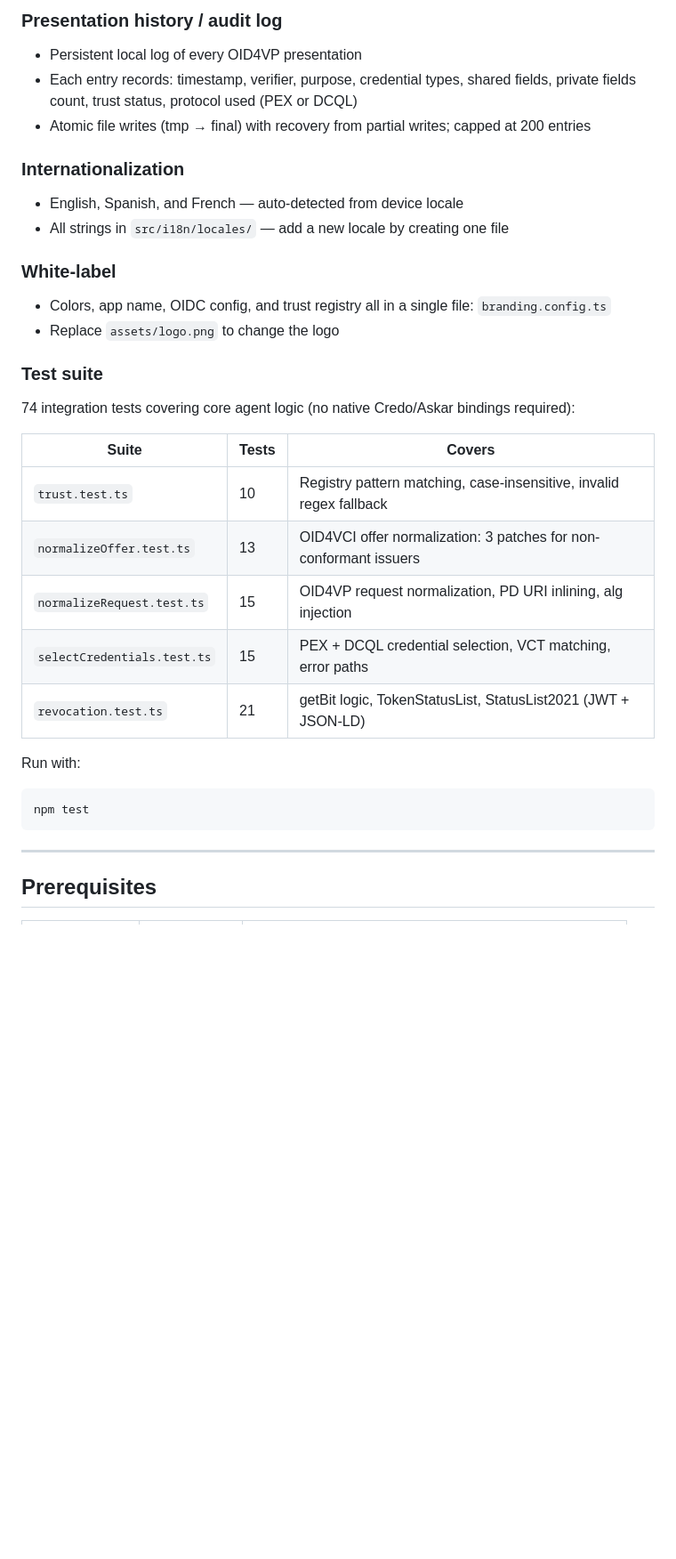
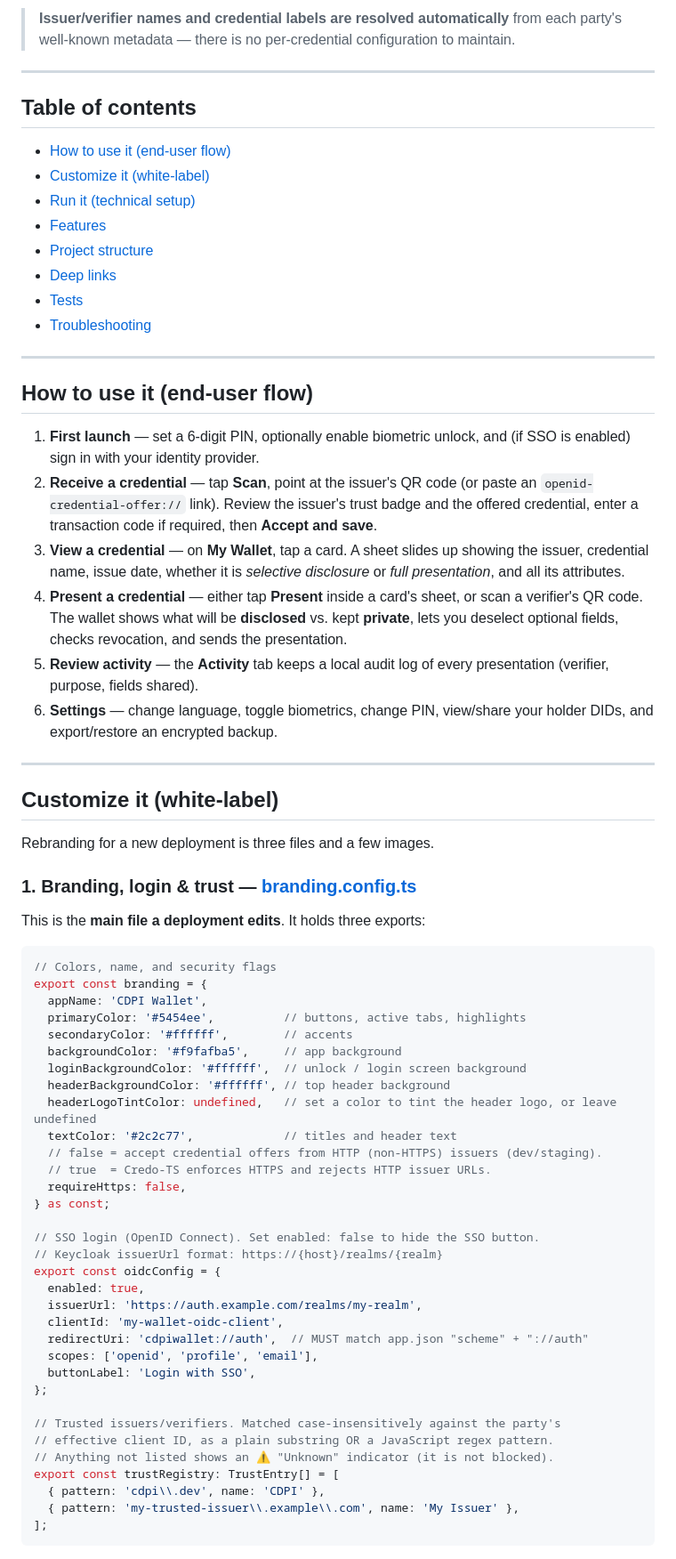
Before and after one commit to centre-for-dpi/vcs-whitelabel-wallet, a Markdown page: README.md, the part around one of its changes. Shown at 89% size. Rendered like a GitHub page; blank space fills up the shorter version.

````diff
--- a/README.md
+++ b/README.md
@@ -49,32 +17,72 @@ White-label mobile verifiable credential wallet built on [Credo-TS](https://gith
-### Presentation history / audit log
-- Persistent local log of every OID4VP presentation
-- Each entry records: timestamp, verifier, purpose, credential types, shared fields, private fields count, trust status, protocol used (PEX or DCQL)
-- Atomic file writes (tmp → final) with recovery from partial writes; capped at 200 entries
-
-### Internationalization
-- English, Spanish, and French — auto-detected from device locale
-- All strings in `src/i18n/locales/` — add a new locale by creating one file
-
-### White-label
-- Colors, app name, OIDC config, and trust registry all in a single file: `branding.config.ts`
-- Replace `assets/logo.png` to change the logo
-
-### Test suite
-74 integration tests covering core agent logic (no native Credo/Askar bindings required):
-
-| Suite | Tests | Covers |
-|---|---|---|
-| `trust.test.ts` | 10 | Registry pattern matching, case-insensitive, invalid regex fallback |
-| `normalizeOffer.test.ts` | 13 | OID4VCI offer normalization: 3 patches for non-conformant issuers |
-| `normalizeRequest.test.ts` | 15 | OID4VP request normalization, PD URI inlining, alg injection |
-| `selectCredentials.test.ts` | 15 | PEX + DCQL credential selection, VCT matching, error paths |
-| `revocation.test.ts` | 21 | getBit logic, TokenStatusList, StatusList2021 (JWT + JSON-LD) |
-
-Run with:
-```bash
-npm test
-```
+> **Issuer/verifier names and credential labels are resolved automatically** from each party's well-known metadata — there is no per-credential configuration to maintain.
 
 ---
 
-## Prerequisites
+## Table of contents
+
+- [How to use it (end-user flow)](#how-to-use-it-end-user-flow)
+- [Customize it (white-label)](#customize-it-white-label)
+- [Run it (technical setup)](#run-it-technical-setup)
+- [Features](#features)
+- [Project structure](#project-structure)
+- [Deep links](#deep-links)
+- [Tests](#tests)
+- [Troubleshooting](#troubleshooting)
+
+---
+
+## How to use it (end-user flow)
+
+1. **First launch** — set a 6-digit PIN, optionally enable biometric unlock, and (if SSO is enabled) sign in with your identity provider.
+2. **Receive a credential** — tap **Scan**, point at the issuer's QR code (or paste an `openid-credential-offer://` link). Review the issuer's trust badge and the offered credential, enter a transaction code if required, then **Accept and save**.
+3. **View a credential** — on **My Wallet**, tap a card. A sheet slides up showing the issuer, credential name, issue date, whether it is *selective disclosure* or *full presentation*, and all its attributes.
+4. **Present a credential** — either tap **Present** inside a card's sheet, or scan a verifier's QR code. The wallet shows what will be **disclosed** vs. kept **private**, lets you deselect optional fields, checks revocation, and sends the presentation.
+5. **Review activity** — the **Activity** tab keeps a local audit log of every presentation (verifier, purpose, fields shared).
+6. **Settings** — change language, toggle biometrics, change PIN, view/share your holder DIDs, and export/restore an encrypted backup.
+
+---
+
+## Customize it (white-label)
+
+Rebranding for a new deployment is three files and a few images.
+
+### 1. Branding, login & trust — [branding.config.ts](branding.config.ts)
+
+This is the **main file a deployment edits**. It holds three exports:
+
+```ts
+// Colors, name, and security flags
+export const branding = {
+  appName: 'CDPI Wallet',
+  primaryColor: '#5454ee',          // buttons, active tabs, highlights
+  secondaryColor: '#ffffff',        // accents
+  backgroundColor: '#f9fafba5',     // app background
+  loginBackgroundColor: '#ffffff',  // unlock / login screen background
+  headerBackgroundColor: '#ffffff', // top header background
+  headerLogoTintColor: undefined,   // set a color to tint the header logo, or leave undefined
+  textColor: '#2c2c77',             // titles and header text
+  // false = accept credential offers from HTTP (non-HTTPS) issuers (dev/staging).
+  // true  = Credo-TS enforces HTTPS and rejects HTTP issuer URLs.
+  requireHttps: false,
+} as const;
+
+// SSO login (OpenID Connect). Set enabled: false to hide the SSO button.
+// Keycloak issuerUrl format: https://{host}/realms/{realm}
+export const oidcConfig = {
+  enabled: true,
+  issuerUrl: 'https://auth.example.com/realms/my-realm',
+  clientId: 'my-wallet-oidc-client',
+  redirectUri: 'cdpiwallet://auth',  // MUST match app.json "scheme" + "://auth"
+  scopes: ['openid', 'profile', 'email'],
+  buttonLabel: 'Login with SSO',
+};
+
+// Trusted issuers/verifiers. Matched case-insensitively against the party's
+// effective client ID, as a plain substring OR a JavaScript regex pattern.
+// Anything not listed shows an ⚠ "Unknown" indicator (it is not blocked).
+export const trustRegistry: TrustEntry[] = [
+  { pattern: 'cdpi\\.dev', name: 'CDPI' },
+  { pattern: 'my-trusted-issuer\\.example\\.com', name: 'My Issuer' },
+];
+```
+
````
Also changed, not shown: other parts of README.md (+151 -135 lines).
